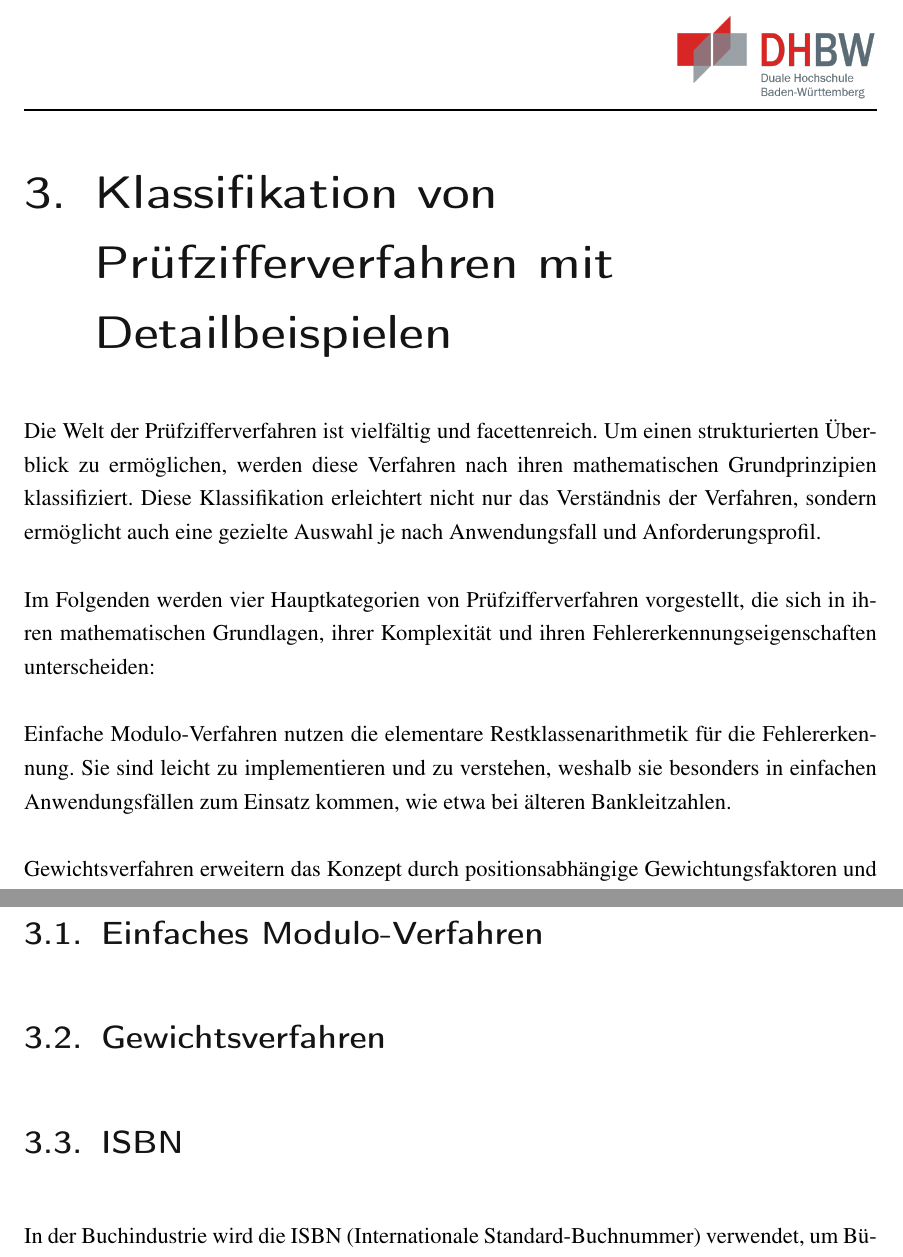
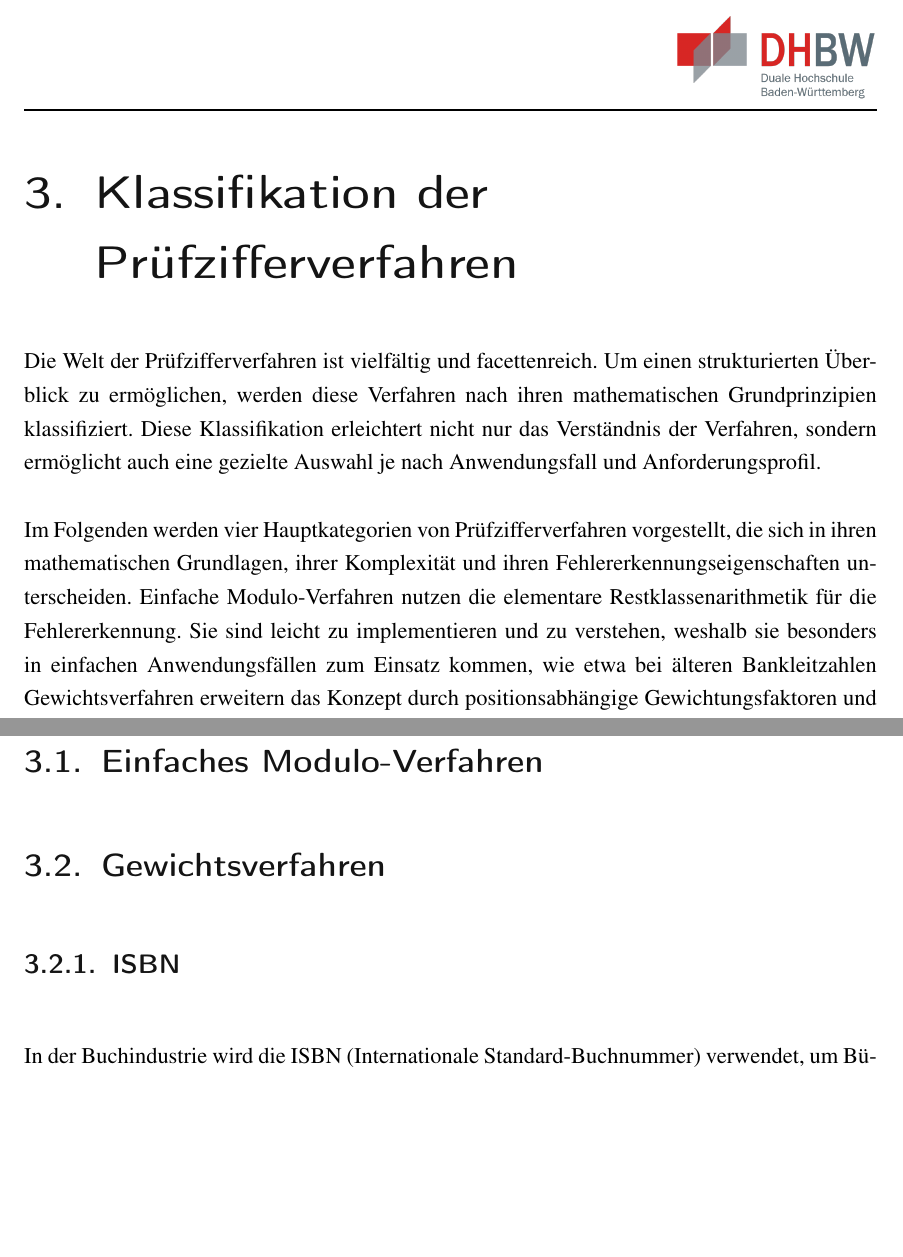
Before and after one commit to BH0454/Pruefzifferverfahren_DiskreteMathematik, a LaTeX thesis (main.tex, which reads content/03_Klassifikation/03_0_Klassifikation.tex, content/03_Klassifikation/03_2_Gewichtsverfahren.tex): two parts of pages 7 and 8 of 18, joined at a grey line, cut so that both start at the same text, the shorter picture padded with empty space. Compiled offline with pdfLaTeX.

Commit message:
so ready for branching of

```diff
--- a/content/03_Klassifikation/03_0_Klassifikation.tex
+++ b/content/03_Klassifikation/03_0_Klassifikation.tex
@@ -1,17 +1,10 @@
 %!TEX root = ../../main.tex
 
-\chapter{Klassifikation von Prüfzifferverfahren mit Detailbeispielen}
+\chapter{Klassifikation der Prüfzifferverfahren}
+\label{ch:klassifikation}
 
 Die Welt der Prüfzifferverfahren ist vielfältig und facettenreich. Um einen strukturierten Überblick zu ermöglichen, werden diese Verfahren nach ihren mathematischen Grundprinzipien klassifiziert. Diese Klassifikation erleichtert nicht nur das Verständnis der Verfahren, sondern ermöglicht auch eine gezielte Auswahl je nach Anwendungsfall und Anforderungsprofil.
 
-Im Folgenden werden vier Hauptkategorien von Prüfzifferverfahren vorgestellt, die sich in ihren mathematischen Grundlagen, ihrer Komplexität und ihren Fehlererkennungseigenschaften unterscheiden:
-
-Einfache Modulo-Verfahren nutzen die elementare Restklassenarithmetik für die Fehlererkennung. Sie sind leicht zu implementieren und zu verstehen, weshalb sie besonders in einfachen Anwendungsfällen zum Einsatz kommen, wie etwa bei älteren Bankleitzahlen.
-
-Gewichtsverfahren erweitern das Konzept durch positionsabhängige Gewichtungsfaktoren und erhöhen dadurch die Fehlererkennungsleistung deutlich. Sie finden Anwendung in wichtigen Identifikationssystemen wie der ISBN für Bücher oder den EAN-Codes im Einzelhandel.
-
-Verfahren mit Permutation führen zusätzlich eine systematische Umordnung der Ziffern durch, wodurch komplexere Fehlertypen erkannt werden können. Der Luhn-Algorithmus für Kreditkartennummern ist hierfür ein Paradebeispiel.
-
-Polynomielle Verfahren schließlich repräsentieren die mathematisch anspruchsvollste Kategorie, basierend auf der Arithmetik von Polynomen über endlichen Körpern. Der CRC (Cyclic Redundancy Check) ist der wichtigste Vertreter dieser Kategorie und wird häufig in der digitalen Datenübertragung eingesetzt.
+Im Folgenden werden vier Hauptkategorien von Prüfzifferverfahren vorgestellt, die sich in ihren mathematischen Grundlagen, ihrer Komplexität und ihren Fehlererkennungseigenschaften unterscheiden. Einfache Modulo-Verfahren nutzen die elementare Restklassenarithmetik für die Fehlererkennung. Sie sind leicht zu implementieren und zu verstehen, weshalb sie besonders in einfachen Anwendungsfällen zum Einsatz kommen, wie etwa bei älteren Bankleitzahlen Gewichtsverfahren erweitern das Konzept durch positionsabhängige Gewichtungsfaktoren und erhöhen dadurch die Fehlererkennungsleistung deutlich. Sie finden Anwendung in wichtigen Identifikationssystemen wie der ISBN für Bücher oder den EAN-Codes im Einzelhandel. Verfahren mit Permutation führen zusätzlich eine systematische Umordnung der Ziffern durch, wodurch komplexere Fehlertypen erkannt werden können. Der Luhn-Algorithmus für Kreditkartennummern ist hierfür ein Paradebeispiel. Polynomielle Verfahren schließlich repräsentieren die mathematisch anspruchsvollste Kategorie, basierend auf der Arithmetik von Polynomen über endlichen Körpern. Der CRC (Cyclic Redundancy Check) ist der wichtigste Vertreter dieser Kategorie und wird häufig in der digitalen Datenübertragung eingesetzt.
 
 Für jede dieser Kategorien werden in den folgenden Abschnitten die mathematischen Grundlagen erläutert und anhand von konkreten Beispielen veranschaulicht. Dabei wird sowohl auf die theoretischen Aspekte als auch auf die praktische Anwendung eingegangen, um ein umfassendes Verständnis zu vermitteln \cite{Hoffmann2023-sv}.
--- a/content/03_Klassifikation/03_2_Gewichtsverfahren.tex
+++ b/content/03_Klassifikation/03_2_Gewichtsverfahren.tex
@@ -4,7 +4,7 @@
 
 
 
-\section{ISBN}
+\subsection{ISBN}
 
 In der Buchindustrie wird die ISBN (Internationale Standard-Buchnummer)
 verwendet, um Bücher eindeutig zu identifizieren.
```
Also changed, not shown: content/01_Einleitung.tex (+0 -2 lines).
